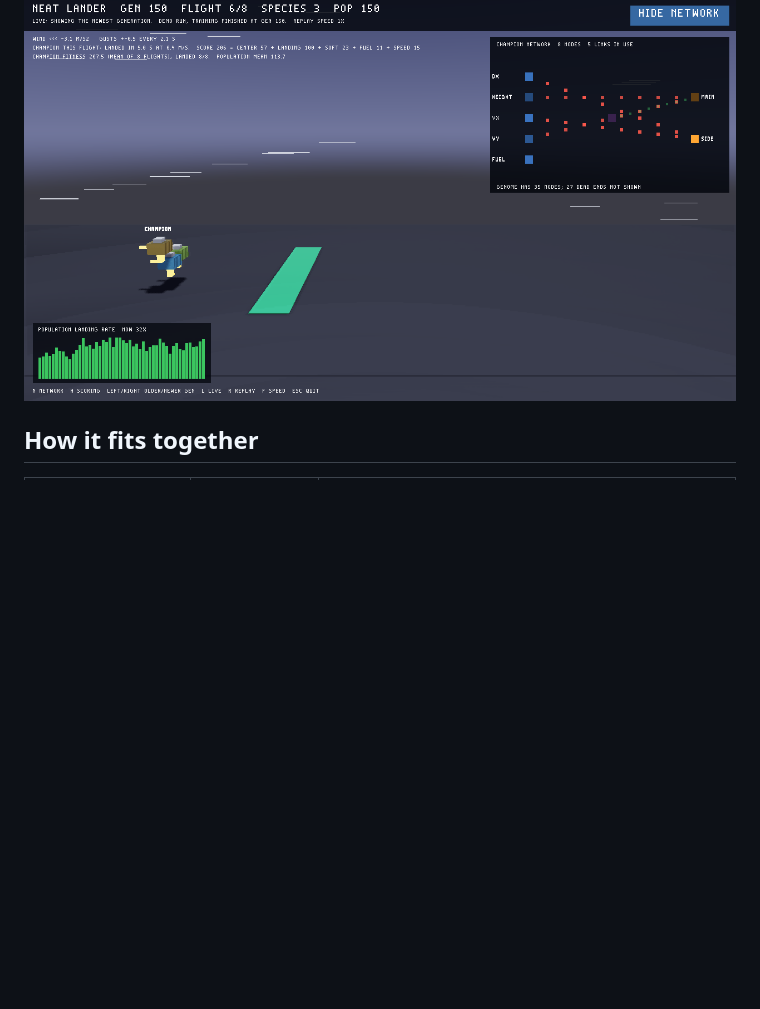
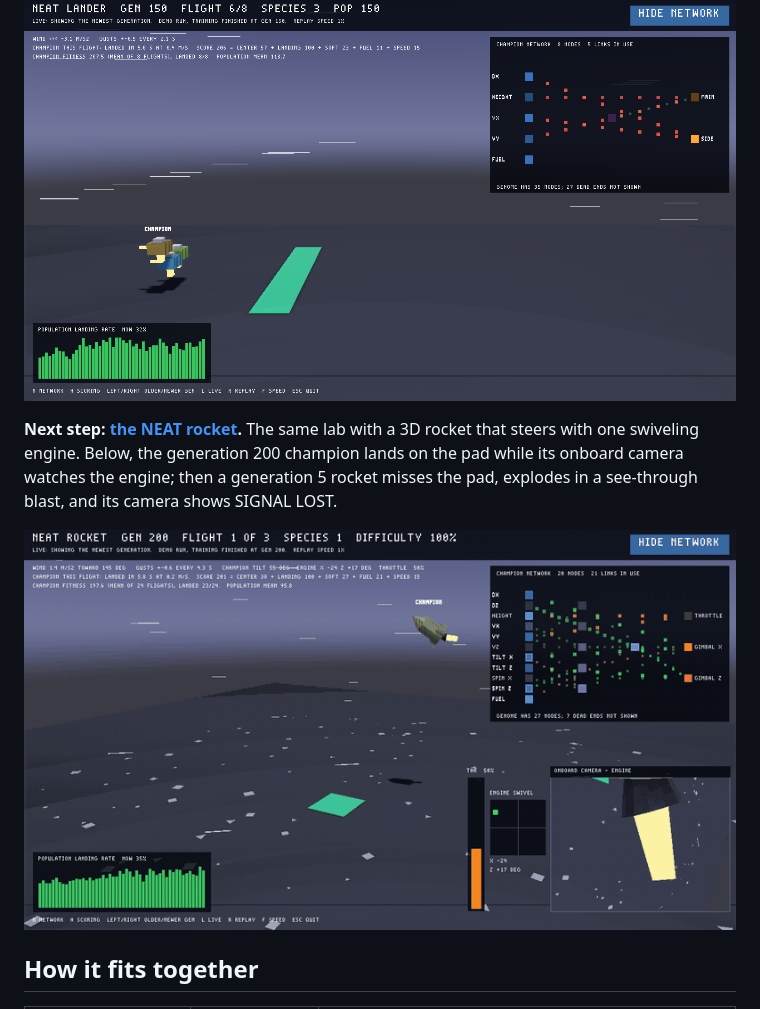
Before and after one commit to ralthor/acuppa, a Markdown page: neat_lab/README.md, the part around the change. Drawn GitHub-style; pictures changed too: neat_rocket/docs/rocket.gif (added); blank space fills up the shorter version.

Commit message:
Add an animated GIF of the NEAT rocket to the lab and rocket READMEs

```diff
--- a/neat_lab/README.md
+++ b/neat_lab/README.md
@@ -16,6 +16,14 @@ grouped into species so a new structure gets time to improve before it has to
 compete with the whole population.
 
 ![Generation 150 of the demo run: the champion and two species leaders fly through a strong left wind, with the champion's score parts and network shown](docs/viewer.png)
+
+**Next step: [the NEAT rocket](../neat_rocket/README.md).** The same lab with
+a 3D rocket that steers with one swiveling engine. Below, the generation 200
+champion lands on the pad while its onboard camera watches the engine; then a
+generation 5 rocket misses the pad, explodes in a see-through blast, and its
+camera shows SIGNAL LOST.
+
+![The NEAT rocket: a landing seen from outside and from the onboard engine camera, then a crash that cuts the camera signal](../neat_rocket/docs/rocket.gif)
 
 ## How it fits together
 
```
Also changed, not shown: neat_rocket/README.md (+2 -0 lines).
